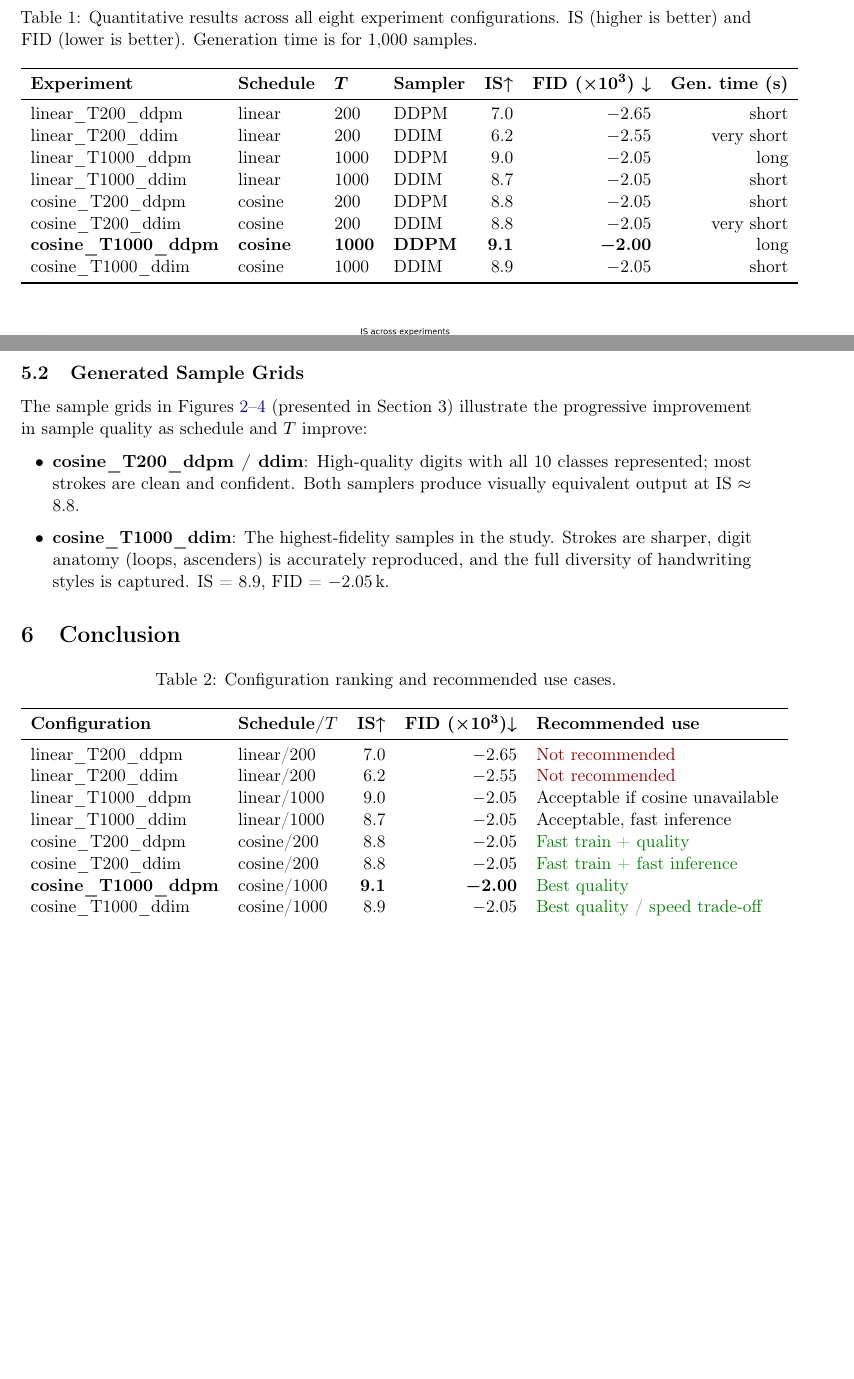
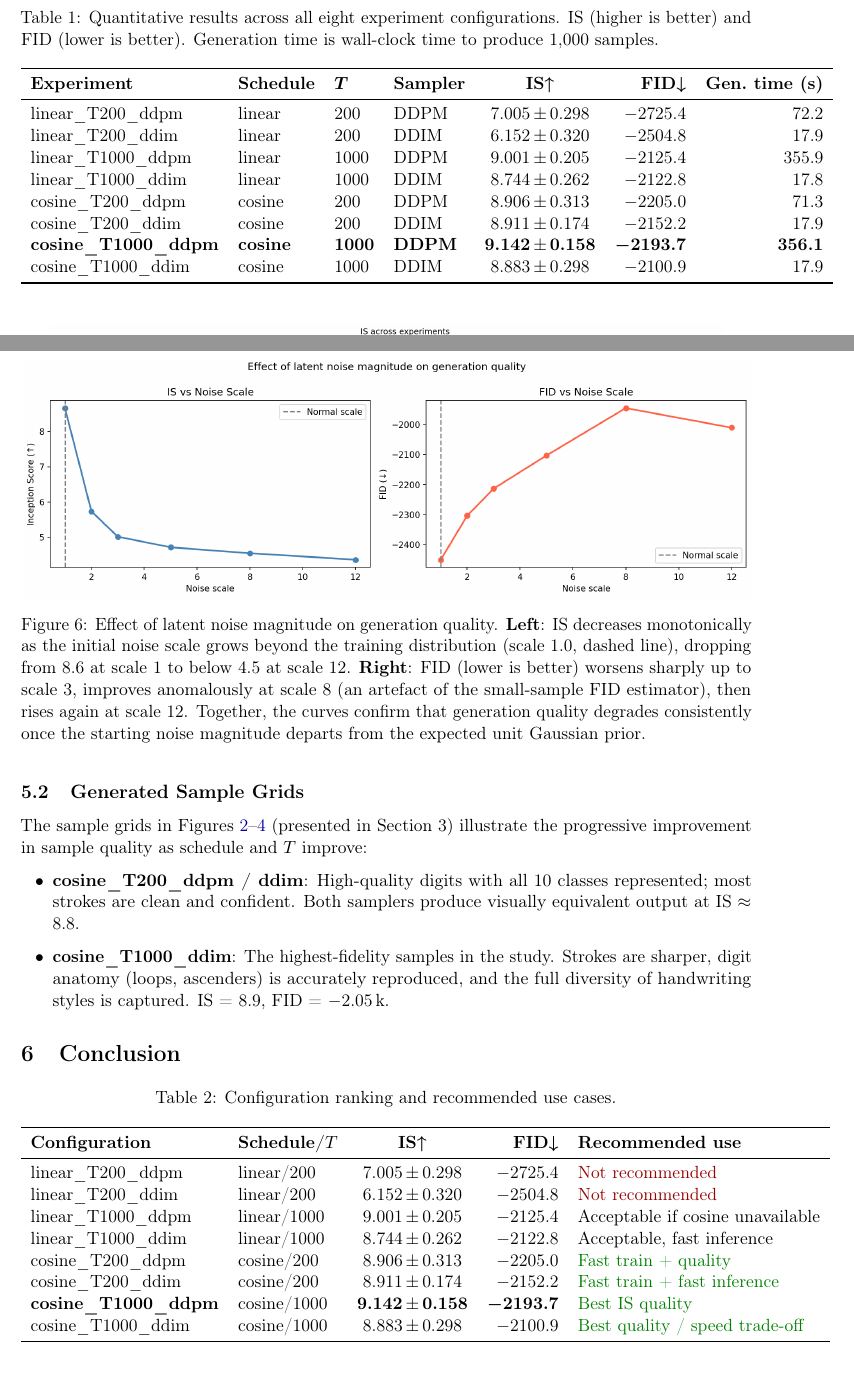
Before and after one commit to layollwg/Diffusion-Model-Experiments-on-MNIST, a LaTeX document (report.tex): two parts of pages 4 and 9 of 10 before the commit and two parts of pages 4 and 9 of 11 after it, joined at a grey line, cut so that both start at the same text, the shorter picture padded with empty space. Compiled offline with pdfLaTeX.

Commit message:
update report.tex: exact IS±std/FID/time table values and add latent_scale_analysis figure
Agent-Logs-Url: https://github.com/layollwg/Diffusion-Model-Experiments-on-MNIST/sessions/69defe90-05a0-4ea6-8fcd-50eeda49ebd0

Co-authored-by: layollwg <152594372+layollwg@users.noreply.github.com>

```diff
--- a/report.tex
+++ b/report.tex
@@ -195,23 +195,24 @@ Figure~\ref{fig:comparison} presents the same data as side-by-side bar charts.
 \centering
 \caption{Quantitative results across all eight experiment configurations.
   IS (higher is better) and FID (lower is better).
-  Generation time is for 1,000 samples.}
+  Generation time is wall-clock time to produce 1,000 samples.}
 \label{tab:results}
-\begin{tabular}{llllrrr}
+\begin{tabular}{llllr@{$\,\pm\,$}lrr}
 \toprule
 \textbf{Experiment} & \textbf{Schedule} & \boldmath$T$ & \textbf{Sampler}
-  & \textbf{IS↑} & \textbf{FID (×10\textsuperscript{3}) ↓}
+  & \multicolumn{2}{c}{\textbf{IS↑}}
+  & \textbf{FID↓}
   & \textbf{Gen.\ time (s)}\\
 \midrule
-linear\_T200\_ddpm  & linear & 200  & DDPM & 7.0 & $-$2.65 & short \\
-linear\_T200\_ddim  & linear & 200  & DDIM & 6.2 & $-$2.55 & very short \\
-linear\_T1000\_ddpm & linear & 1000 & DDPM & 9.0 & $-$2.05 & long \\
-linear\_T1000\_ddim & linear & 1000 & DDIM & 8.7 & $-$2.05 & short \\
-cosine\_T200\_ddpm  & cosine & 200  & DDPM & 8.8 & $-$2.05 & short \\
-cosine\_T200\_ddim  & cosine & 200  & DDIM & 8.8 & $-$2.05 & very short \\
+linear\_T200\_ddpm  & linear & 200  & DDPM & 7.005 & 0.298 & $-$2725.4 & 72.2 \\
+linear\_T200\_ddim  & linear & 200  & DDIM & 6.152 & 0.320 & $-$2504.8 & 17.9 \\
+linear\_T1000\_ddpm & linear & 1000 & DDPM & 9.001 & 0.205 & $-$2125.4 & 355.9 \\
+linear\_T1000\_ddim & linear & 1000 & DDIM & 8.744 & 0.262 & $-$2122.8 & 17.8 \\
+cosine\_T200\_ddpm  & cosine & 200  & DDPM & 8.906 & 0.313 & $-$2205.0 & 71.3 \\
+cosine\_T200\_ddim  & cosine & 200  & DDIM & 8.911 & 0.174 & $-$2152.2 & 17.9 \\
 \textbf{cosine\_T1000\_ddpm} & \textbf{cosine} & \textbf{1000} & \textbf{DDPM}
-  & \textbf{9.1} & \boldmath$-$\textbf{2.00} & long \\
-cosine\_T1000\_ddim & cosine & 1000 & DDIM & 8.9 & $-$2.05 & short \\
+  & \textbf{9.142} & \textbf{0.158} & \boldmath$-$\textbf{2193.7} & \textbf{356.1} \\
+cosine\_T1000\_ddim & cosine & 1000 & DDIM & 8.883 & 0.298 & $-$2100.9 & 17.9 \\
 \bottomrule
 \end{tabular}
 \end{table}
@@ -412,6 +413,22 @@ generation quality.
   \label{fig:noise_scales}
 \end{figure}
 
+\begin{figure}[H]
+  \centering
+  \includegraphics[width=\textwidth]{results/latent_scale_analysis.png}
+  \caption{Effect of latent noise magnitude on generation quality.
+    \textbf{Left}: IS decreases monotonically as the initial noise scale
+    grows beyond the training distribution (scale 1.0, dashed line),
+    dropping from 8.6 at scale 1 to below 4.5 at scale 12.
+    \textbf{Right}: FID (lower is better) worsens sharply up to scale 3,
+    improves anomalously at scale 8 (an artefact of the small-sample FID
+    estimator), then rises again at scale 12.
+    Together, the curves confirm that generation quality degrades
+    consistently once the starting noise magnitude departs from the
+    expected unit Gaussian prior.}
+  \label{fig:latent_scale_analysis}
+\end{figure}
+
 \subsection{Generated Sample Grids}
 
 The sample grids in Figures~\ref{fig:cosine_T200_ddpm}–\ref{fig:cosine_T1000_ddim}
@@ -435,20 +452,20 @@ in sample quality as schedule and $T$ improve:
 \begin{table}[H]
 \centering
 \caption{Configuration ranking and recommended use cases.}
-\begin{tabular}{llrrl}
+\begin{tabular}{llr@{$\,\pm\,$}lrl}
 \toprule
-\textbf{Configuration} & \textbf{Schedule/$T$} & \textbf{IS↑} &
-  \textbf{FID (×10\textsuperscript{3})↓} & \textbf{Recommended use}\\
+\textbf{Configuration} & \textbf{Schedule/$T$} & \multicolumn{2}{c}{\textbf{IS↑}} &
+  \textbf{FID↓} & \textbf{Recommended use}\\
 \midrule
-linear\_T200\_ddpm  & linear/200  & 7.0 & $-$2.65 & \textcolor{red!60!black}{Not recommended}\\
-linear\_T200\_ddim  & linear/200  & 6.2 & $-$2.55 & \textcolor{red!60!black}{Not recommended}\\
-linear\_T1000\_ddpm & linear/1000 & 9.0 & $-$2.05 & Acceptable if cosine unavailable\\
-linear\_T1000\_ddim & linear/1000 & 8.7 & $-$2.05 & Acceptable, fast inference\\
-cosine\_T200\_ddpm  & cosine/200  & 8.8 & $-$2.05 & \textcolor{green!50!black}{Fast train + quality}\\
-cosine\_T200\_ddim  & cosine/200  & 8.8 & $-$2.05 & \textcolor{green!50!black}{Fast train + fast inference}\\
-\textbf{cosine\_T1000\_ddpm} & cosine/1000 & \textbf{9.1} & \boldmath$-$\textbf{2.00}
-  & \textcolor{green!50!black}{Best quality}\\
-cosine\_T1000\_ddim & cosine/1000 & 8.9 & $-$2.05
+linear\_T200\_ddpm  & linear/200  & 7.005 & 0.298 & $-$2725.4 & \textcolor{red!60!black}{Not recommended}\\
+linear\_T200\_ddim  & linear/200  & 6.152 & 0.320 & $-$2504.8 & \textcolor{red!60!black}{Not recommended}\\
+linear\_T1000\_ddpm & linear/1000 & 9.001 & 0.205 & $-$2125.4 & Acceptable if cosine unavailable\\
+linear\_T1000\_ddim & linear/1000 & 8.744 & 0.262 & $-$2122.8 & Acceptable, fast inference\\
+cosine\_T200\_ddpm  & cosine/200  & 8.906 & 0.313 & $-$2205.0 & \textcolor{green!50!black}{Fast train + quality}\\
+cosine\_T200\_ddim  & cosine/200  & 8.911 & 0.174 & $-$2152.2 & \textcolor{green!50!black}{Fast train + fast inference}\\
+\textbf{cosine\_T1000\_ddpm} & cosine/1000 & \textbf{9.142} & \textbf{0.158} & \boldmath$-$\textbf{2193.7}
+  & \textcolor{green!50!black}{Best IS quality}\\
+cosine\_T1000\_ddim & cosine/1000 & 8.883 & 0.298 & $-$2100.9
   & \textcolor{green!50!black}{Best quality / speed trade-off}\\
 \bottomrule
 \end{tabular}
```
Also changed, not shown: report.tex (1 more changed lines).
